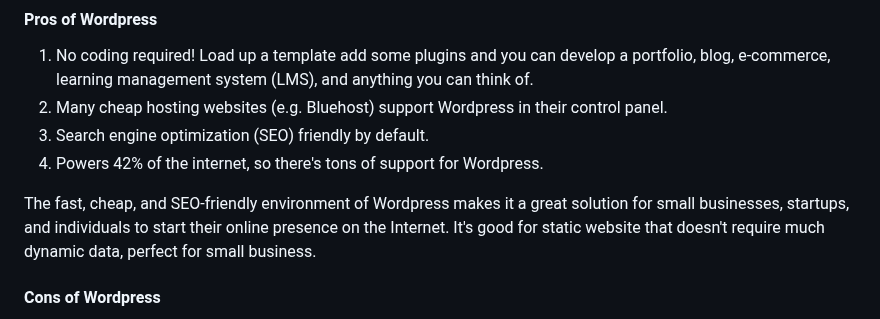
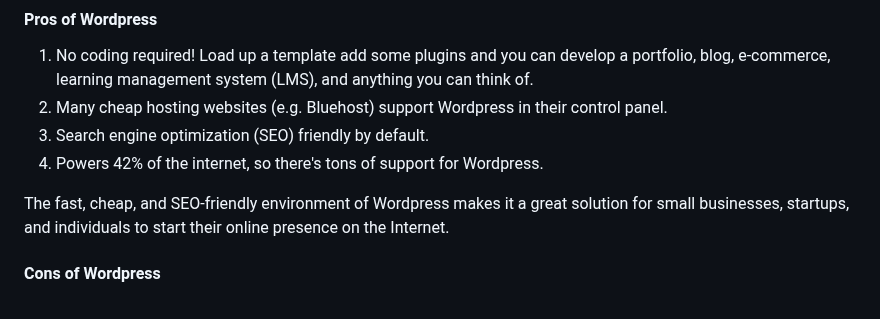
Before and after one commit to pravatbhusal/full-stack-notes, a Markdown page: WordPress/README.md, the part around the change. Drawn GitHub-style.

Commit message:
Remove static website sentence, WP is dynamic website generation

```diff
--- a/WordPress/README.md
+++ b/WordPress/README.md
@@ -24,7 +24,7 @@ When not to use WordPress:
 3. Search engine optimization (SEO) friendly by default.
 4. Powers 42% of the internet, so there's tons of support for Wordpress.
 
-The fast, cheap, and SEO-friendly environment of Wordpress makes it a great solution for small businesses, startups, and individuals to start their online presence on the Internet. It's good for static website that doesn't require much dynamic data, perfect for small business.
+The fast, cheap, and SEO-friendly environment of Wordpress makes it a great solution for small businesses, startups, and individuals to start their online presence on the Internet.
 
 #### Cons of Wordpress
 1. Limited by themes and plugins that are available. If you need a very custom solution, then Wordpress may not be the best. Although it is still possible to make it fully customizable, a Wordpress website is not best suited for that complexity.
```
